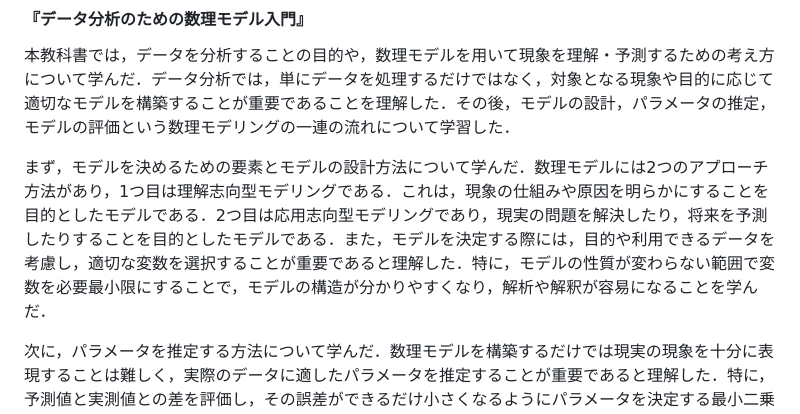
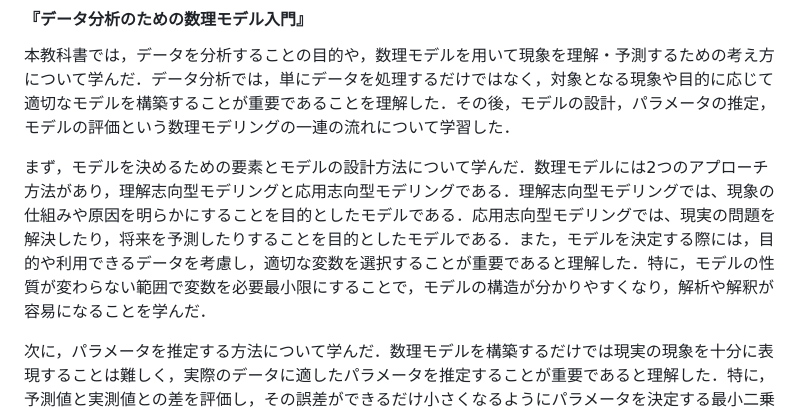
Before and after one commit to mathematical-modeling-project-2026/midterm-report, a Markdown page: docs/chapter2.md, the part around the change. Rendered like a GitHub page.

```diff
--- a/docs/chapter2.md
+++ b/docs/chapter2.md
@@ -65,7 +65,7 @@
 
 本教科書では，データを分析することの目的や，数理モデルを用いて現象を理解・予測するための考え方について学んだ．データ分析では，単にデータを処理するだけではなく，対象となる現象や目的に応じて適切なモデルを構築することが重要であることを理解した．その後，モデルの設計，パラメータの推定，モデルの評価という数理モデリングの一連の流れについて学習した．
 
-まず，モデルを決めるための要素とモデルの設計方法について学んだ．数理モデルには2つのアプローチ方法があり，1つ目は理解志向型モデリングである．これは，現象の仕組みや原因を明らかにすることを目的としたモデルである．2つ目は応用志向型モデリングであり，現実の問題を解決したり，将来を予測したりすることを目的としたモデルである．また，モデルを決定する際には，目的や利用できるデータを考慮し，適切な変数を選択することが重要であると理解した．特に，モデルの性質が変わらない範囲で変数を必要最小限にすることで，モデルの構造が分かりやすくなり，解析や解釈が容易になることを学んだ．
+まず，モデルを決めるための要素とモデルの設計方法について学んだ．数理モデルには2つのアプローチ方法があり，理解志向型モデリングと応用志向型モデリングである．理解志向型モデリングでは、現象の仕組みや原因を明らかにすることを目的としたモデルである．応用志向型モデリングでは、現実の問題を解決したり，将来を予測したりすることを目的としたモデルである．また，モデルを決定する際には，目的や利用できるデータを考慮し，適切な変数を選択することが重要であると理解した．特に，モデルの性質が変わらない範囲で変数を必要最小限にすることで，モデルの構造が分かりやすくなり，解析や解釈が容易になることを学んだ．
 
 次に，パラメータを推定する方法について学んだ．数理モデルを構築するだけでは現実の現象を十分に表現することは難しく，実際のデータに適したパラメータを推定することが重要であると理解した．特に，予測値と実測値との差を評価し，その誤差ができるだけ小さくなるようにパラメータを決定する最小二乗法について学んだ．これにより，モデルの精度を高めるためには，適切なパラメータ推定が不可欠であることを理解した．
 
```
